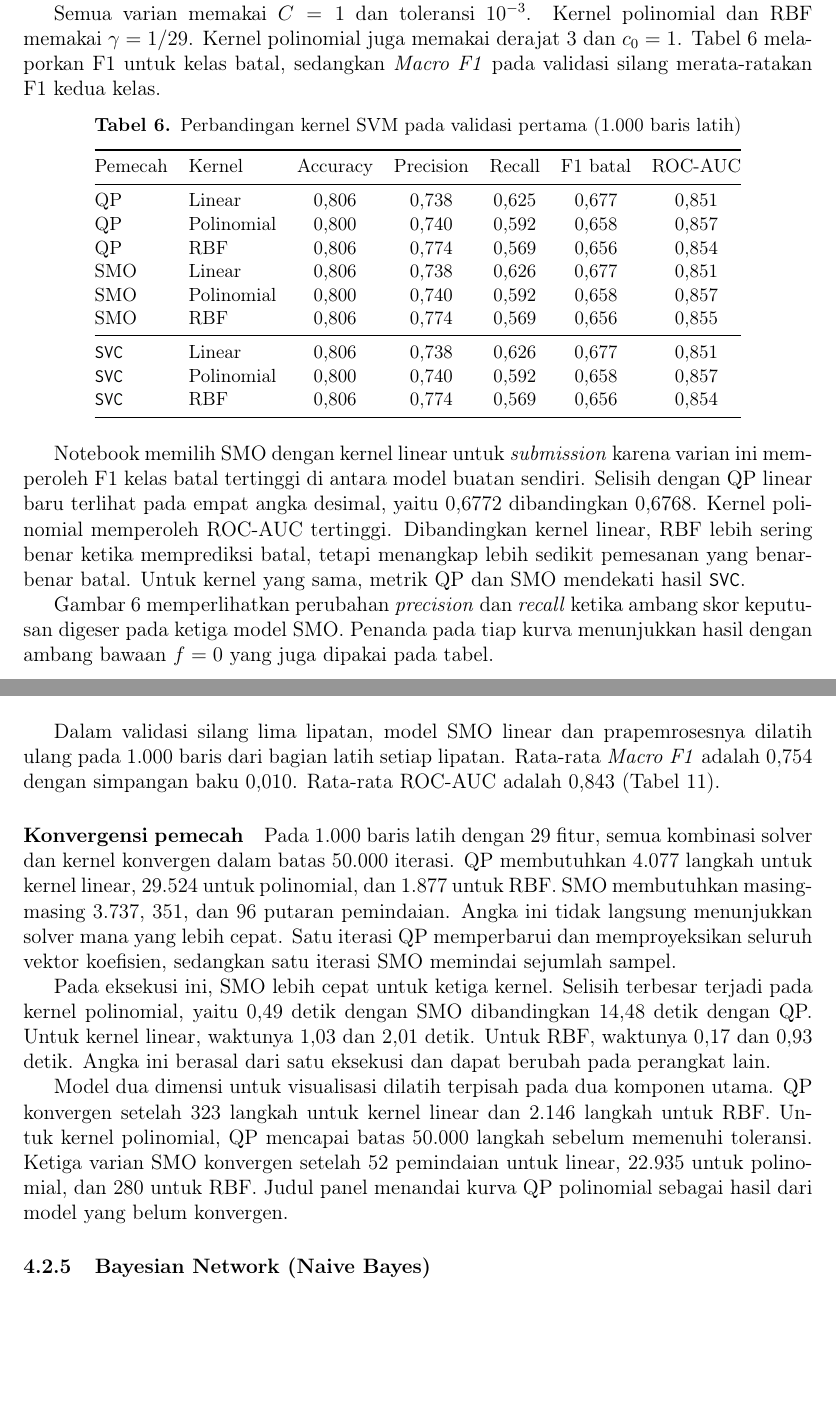
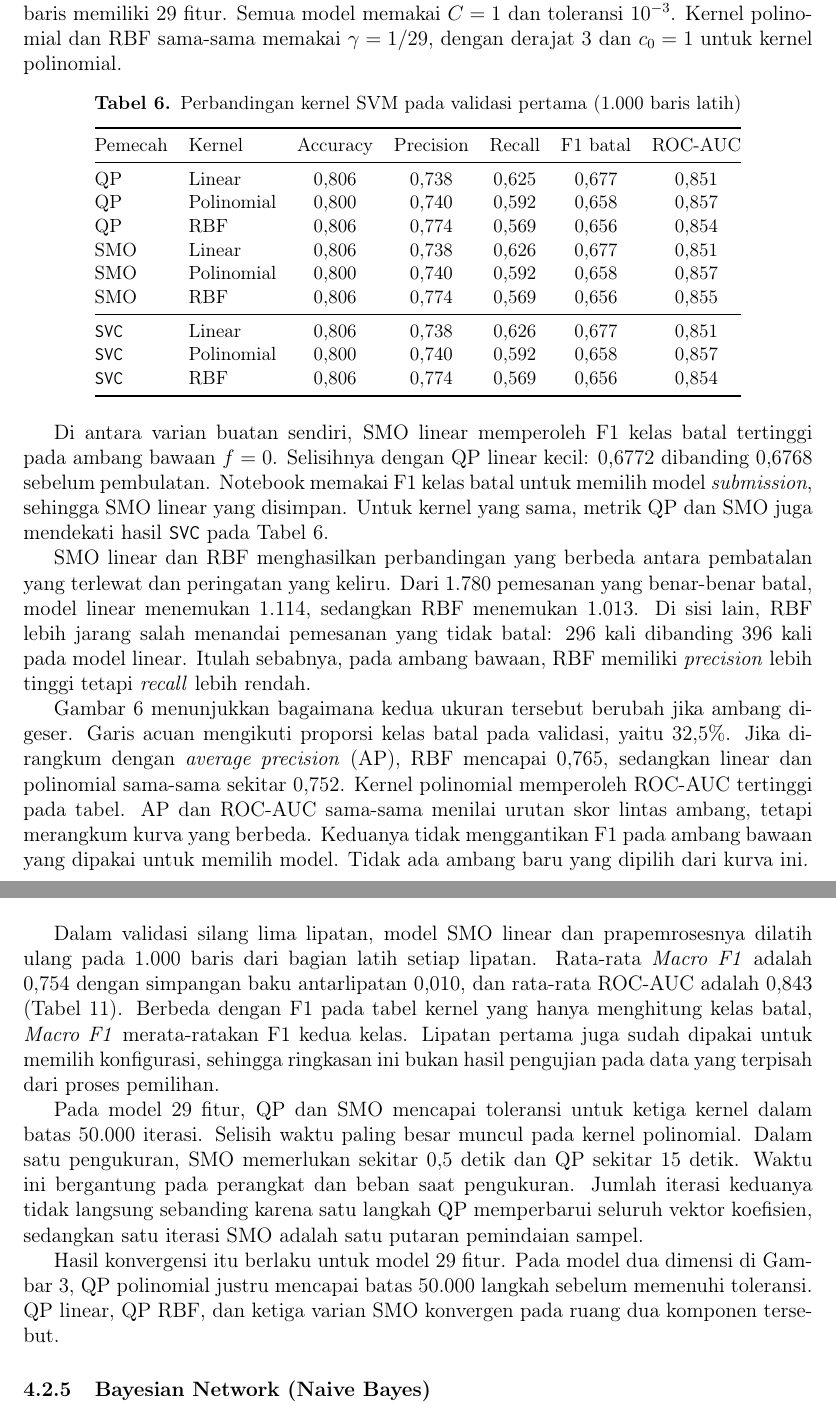
Before and after one commit to Kurt-Mikhael/IF3170_G14_LalapKaoBole, a LaTeX document (docs/laporan.tex, which reads docs/sections/04_eksperimen.tex): two parts of pages 39 and 40 of 52, joined at a grey line, cut at the place of the change, the shorter picture padded with empty space. Compiled offline with pdfLaTeX.

Commit message:
docs: connect SVM validation findings in prose

```diff
--- a/docs/sections/04_eksperimen.tex
+++ b/docs/sections/04_eksperimen.tex
@@ -167,7 +158,0 @@ standardisasi dihitung dari 1.000 baris latih tersebut. Setelah
-prapemrosesan, setiap baris memiliki 29 fitur.
-
-Semua varian memakai $C=1$ dan toleransi $10^{-3}$. Kernel polinomial dan
-RBF memakai $\gamma=1/29$. Kernel polinomial juga memakai derajat 3 dan
-$c_0=1$. Tabel~\ref{tab:svm-kernel} melaporkan F1 untuk kelas batal,
-sedangkan \textit{Macro F1} pada validasi silang merata-ratakan F1 kedua
-kelas.
@@ -174,3 +166,5 @@ kelas.
+toleransi $10^{-3}$. Kernel polinomial dan RBF sama-sama memakai
+$\gamma=1/29$, dengan derajat 3 dan $c_0=1$ untuk kernel polinomial.
 
 \begin{table}[H]
 \centering
@@ -195,19 +189,30 @@ SMO & RBF & 0,806 & 0,774 & 0,569 & 0,656 & 0,855 \\
 \end{tabular}
 \end{table}
 
-Notebook memilih SMO dengan kernel linear untuk \textit{submission}
-karena varian ini memperoleh F1 kelas batal tertinggi di antara model
-buatan sendiri. Selisih dengan QP linear baru terlihat pada empat angka
-desimal, yaitu 0,6772 dibandingkan 0,6768. Kernel polinomial memperoleh
-ROC-AUC tertinggi. Dibandingkan kernel linear, RBF lebih sering benar
-ketika memprediksi batal, tetapi menangkap lebih sedikit pemesanan yang
-benar-benar batal. Untuk kernel yang sama, metrik QP dan SMO mendekati
-hasil \texttt{SVC}.
+Di antara varian buatan sendiri, SMO linear memperoleh F1 kelas batal
+tertinggi pada ambang bawaan $f=0$. Selisihnya dengan QP linear kecil:
+0,6772 dibanding 0,6768 sebelum pembulatan. Notebook memakai F1 kelas
+batal untuk memilih model \textit{submission}, sehingga SMO linear yang
+disimpan. Untuk kernel yang sama, metrik QP dan SMO juga mendekati hasil
+\texttt{SVC} pada Tabel~\ref{tab:svm-kernel}.
 
-Gambar~\ref{fig:svm-pr} memperlihatkan perubahan \textit{precision} dan
-\textit{recall} ketika ambang skor keputusan digeser pada ketiga model
-SMO. Penanda pada tiap kurva menunjukkan hasil dengan ambang bawaan
-$f=0$ yang juga dipakai pada tabel.
+SMO linear dan RBF menghasilkan perbandingan yang berbeda antara
+pembatalan yang terlewat dan peringatan yang keliru.
+Dari 1.780 pemesanan yang benar-benar batal, model linear menemukan 1.114,
+sedangkan RBF menemukan 1.013. Di sisi lain, RBF lebih jarang salah
+menandai pemesanan yang tidak batal: 296 kali dibanding 396 kali pada
+model linear. Itulah sebabnya, pada ambang bawaan, RBF memiliki
+\textit{precision} lebih tinggi tetapi \textit{recall} lebih rendah.
+
+Gambar~\ref{fig:svm-pr} menunjukkan bagaimana kedua ukuran tersebut
+berubah jika ambang digeser. Garis acuan mengikuti proporsi kelas batal
+pada validasi, yaitu 32,5\%. Jika dirangkum dengan \textit{average
+precision} (AP), RBF mencapai 0,765, sedangkan linear dan polinomial
+sama-sama sekitar 0,752. Kernel polinomial memperoleh ROC-AUC tertinggi
+pada tabel. AP dan ROC-AUC sama-sama menilai urutan skor lintas ambang,
+tetapi merangkum kurva yang berbeda. Keduanya tidak menggantikan F1 pada
+ambang bawaan yang dipakai untuk memilih model. Tidak ada ambang baru
+yang dipilih dari kurva ini.
 
 \begin{figure}[H]
 \centering
@@ -221,31 +226,25 @@ hasil pada ambang keputusan $f=0$.}
 
 Dalam validasi silang lima lipatan, model SMO linear dan prapemrosesnya
 dilatih ulang pada 1.000 baris dari bagian latih setiap lipatan. Rata-rata
-\textit{Macro F1} adalah 0,754 dengan simpangan baku 0,010. Rata-rata
-ROC-AUC adalah 0,843 (Tabel~\ref{tab:cv}).
+\textit{Macro F1} adalah 0,754 dengan simpangan baku antarlipatan 0,010,
+dan rata-rata ROC-AUC adalah 0,843 (Tabel~\ref{tab:cv}). Berbeda dengan
+F1 pada tabel kernel yang hanya menghitung kelas batal, \textit{Macro F1}
+merata-ratakan F1 kedua kelas. Lipatan pertama juga sudah dipakai untuk
+memilih konfigurasi, sehingga ringkasan ini bukan hasil pengujian pada
+data yang terpisah dari proses pemilihan.
 
-\paragraph{Konvergensi pemecah}
-Pada 1.000 baris latih dengan 29 fitur, semua kombinasi solver dan kernel
-konvergen dalam batas 50.000 iterasi. QP membutuhkan 4.077 langkah untuk
-kernel linear, 29.524 untuk polinomial, dan 1.877 untuk RBF. SMO
-membutuhkan masing-masing 3.737, 351, dan 96 putaran pemindaian. Angka
-ini tidak langsung menunjukkan solver mana yang lebih cepat. Satu
-iterasi QP memperbarui dan memproyeksikan seluruh vektor koefisien,
-sedangkan satu iterasi SMO memindai sejumlah sampel.
+Pada model 29 fitur, QP dan SMO mencapai toleransi untuk ketiga kernel
+dalam batas 50.000 iterasi. Selisih waktu paling besar muncul pada kernel
+polinomial. Dalam satu pengukuran, SMO memerlukan sekitar 0,5 detik dan
+QP sekitar 15 detik. Waktu ini bergantung pada perangkat dan beban saat
+pengukuran. Jumlah iterasi keduanya tidak langsung sebanding karena satu
+langkah QP memperbarui seluruh vektor koefisien, sedangkan satu iterasi
+SMO adalah satu putaran pemindaian sampel.
 
-Pada eksekusi ini, SMO lebih cepat untuk ketiga kernel. Selisih terbesar
-terjadi pada kernel polinomial, yaitu 0,49 detik dengan SMO dibandingkan
-14,48 detik dengan QP. Untuk kernel linear, waktunya 1,03 dan 2,01 detik.
-Untuk RBF, waktunya 0,17 dan 0,93 detik. Angka ini berasal dari satu
-eksekusi dan dapat berubah pada perangkat lain.
-
-Model dua dimensi untuk visualisasi dilatih terpisah pada dua komponen
-utama. QP konvergen setelah 323 langkah untuk kernel linear dan 2.146
-langkah untuk RBF. Untuk kernel polinomial, QP mencapai batas 50.000
-langkah sebelum memenuhi toleransi. Ketiga varian SMO konvergen setelah
-52 pemindaian untuk linear, 22.935 untuk polinomial, dan 280 untuk RBF.
-Judul panel menandai kurva QP polinomial sebagai hasil dari model yang
-belum konvergen.
+Hasil konvergensi itu berlaku untuk model 29 fitur. Pada model dua
+dimensi di Gambar~\ref{fig:svm-batas}, QP polinomial justru mencapai batas
+50.000 langkah sebelum memenuhi toleransi. QP linear, QP RBF, dan ketiga
+varian SMO konvergen pada ruang dua komponen tersebut.
 
 \subsubsection{Bayesian Network (Naive Bayes)}
 \paragraph{Rancangan}
```
Also changed, not shown: docs/laporan.pdf, docs/sections/04_eksperimen.tex (15 more changed lines).
